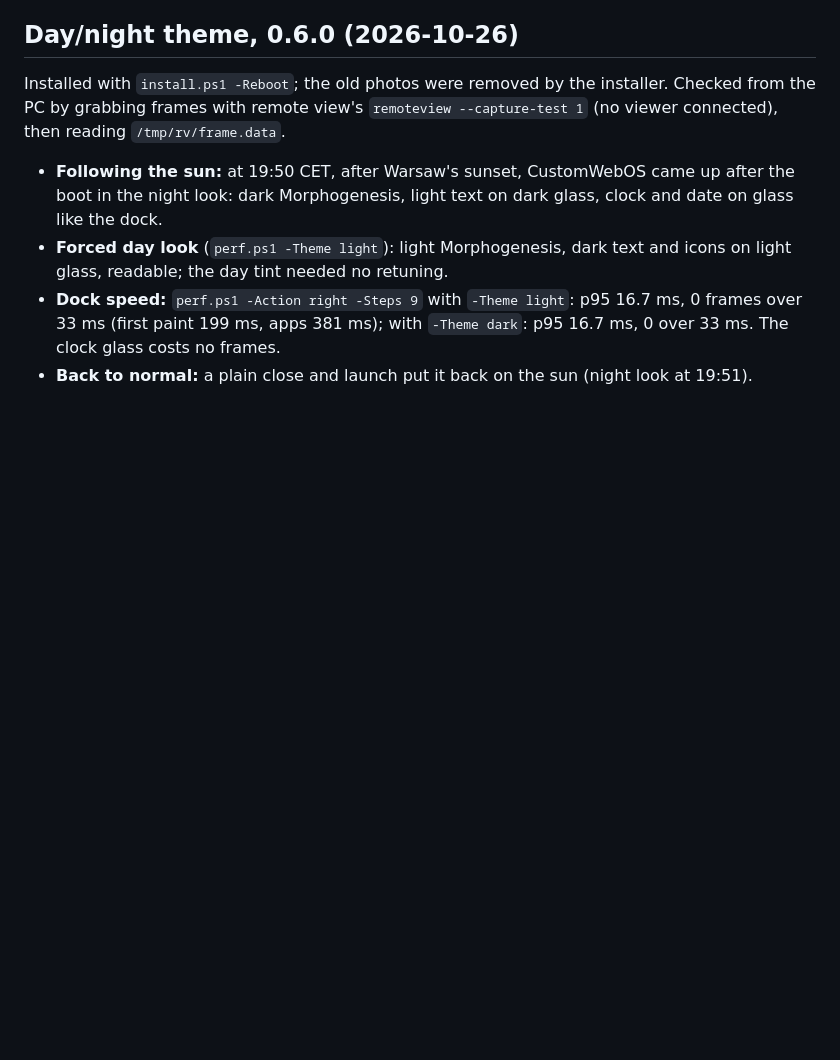
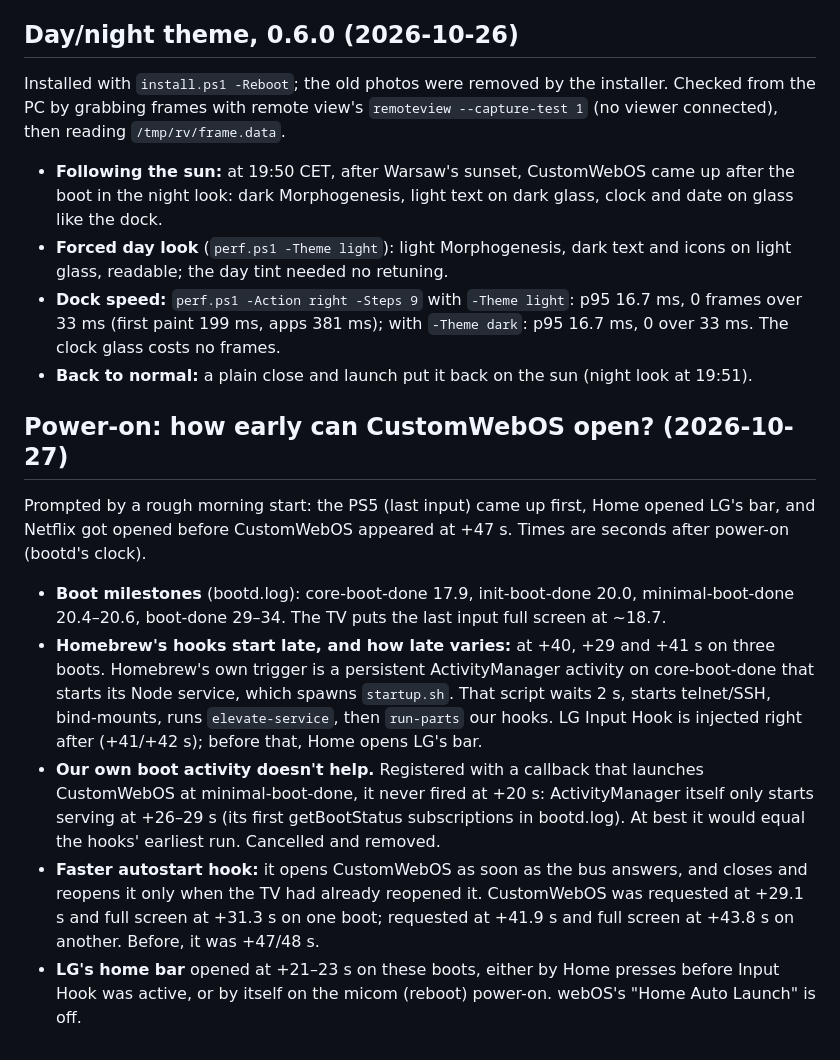
Before and after one commit to JazwinskiMichal/CustomWebOS, a Markdown page: docs/tv-log.md, the part around the change. GitHub-like rendering; blank space fills up the shorter version.

Commit message:
docs: power-on timing, and why CustomWebOS can't open before ~30 s
Co-Authored-By: Claude Opus 5.5 <noreply@anthropic.com>

```diff
--- a/docs/tv-log.md
+++ b/docs/tv-log.md
@@ -231,3 +231,13 @@ Installed with `install.ps1 -Reboot`; the old photos were removed by the install
 - **Forced day look** (`perf.ps1 -Theme light`): light Morphogenesis, dark text and icons on light glass, readable; the day tint needed no retuning.
 - **Dock speed:** `perf.ps1 -Action right -Steps 9` with `-Theme light`: p95 16.7 ms, 0 frames over 33 ms (first paint 199 ms, apps 381 ms); with `-Theme dark`: p95 16.7 ms, 0 over 33 ms. The clock glass costs no frames.
 - **Back to normal:** a plain close and launch put it back on the sun (night look at 19:51).
+
+## Power-on: how early can CustomWebOS open? (2026-10-27)
+
+Prompted by a rough morning start: the PS5 (last input) came up first, Home opened LG's bar, and Netflix got opened before CustomWebOS appeared at +47 s. Times are seconds after power-on (bootd's clock).
+
+- **Boot milestones** (bootd.log): core-boot-done 17.9, init-boot-done 20.0, minimal-boot-done 20.4–20.6, boot-done 29–34. The TV puts the last input full screen at ~18.7.
+- **Homebrew's hooks start late, and how late varies:** at +40, +29 and +41 s on three boots. Homebrew's own trigger is a persistent ActivityManager activity on core-boot-done that starts its Node service, which spawns `startup.sh`. That script waits 2 s, starts telnet/SSH, bind-mounts, runs `elevate-service`, then `run-parts` our hooks. LG Input Hook is injected right after (+41/+42 s); before that, Home opens LG's bar.
+- **Our own boot activity doesn't help.** Registered with a callback that launches CustomWebOS at minimal-boot-done, it never fired at +20 s: ActivityManager itself only starts serving at +26–29 s (its first getBootStatus subscriptions in bootd.log). At best it would equal the hooks' earliest run. Cancelled and removed.
+- **Faster autostart hook:** it opens CustomWebOS as soon as the bus answers, and closes and reopens it only when the TV had already reopened it. CustomWebOS was requested at +29.1 s and full screen at +31.3 s on one boot; requested at +41.9 s and full screen at +43.8 s on another. Before, it was +47/48 s.
+- **LG's home bar** opened at +21–23 s on these boots, either by Home presses before Input Hook was active, or by itself on the micom (reboot) power-on. webOS's "Home Auto Launch" is off.
```
Also changed, not shown: docs/tv-notes.md (+1 -0 lines).
